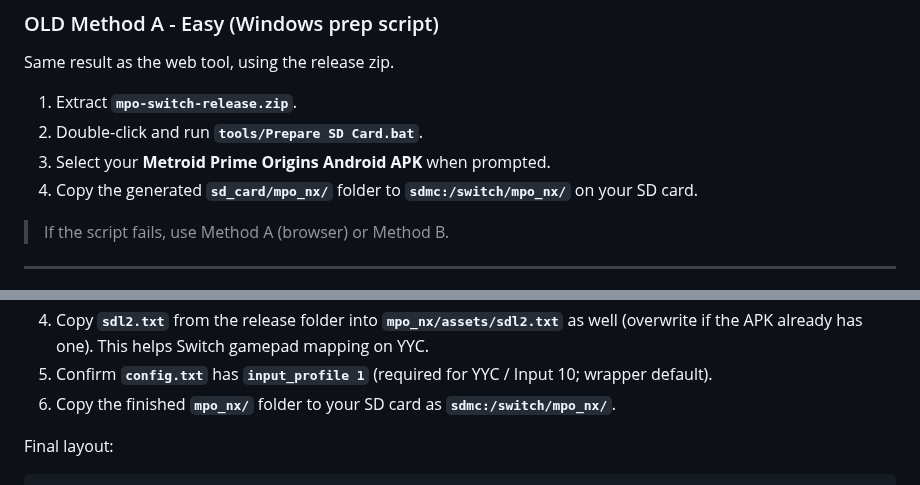
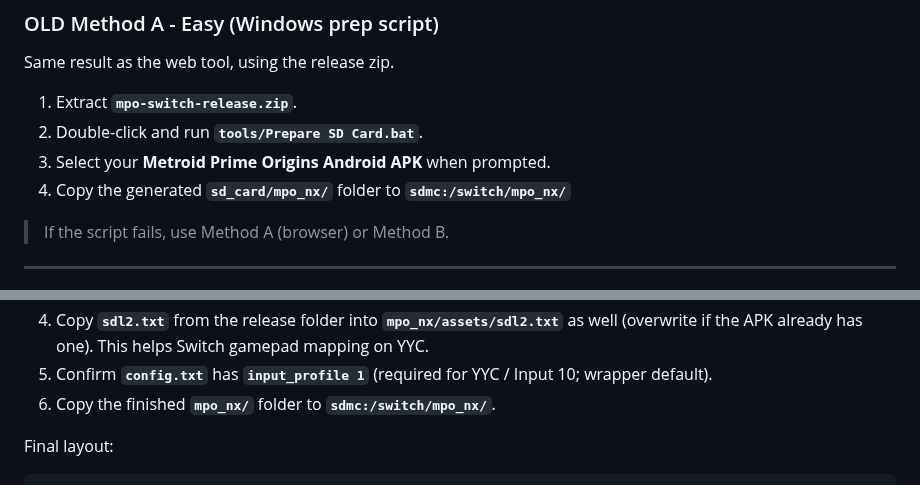
Before and after one commit to bshurikan/mpo_nx, a Markdown page: README.md, 2 parts joined by grey strips. GitHub-like rendering.

```diff
--- a/README.md
+++ b/README.md
@@ -34,7 +34,7 @@ Same result as the web tool, using the release zip.
 1. Extract **`mpo-switch-release.zip`**.
 2. Double-click and run **`tools/Prepare SD Card.bat`**.
 3. Select your **Metroid Prime Origins Android APK** when prompted.
-4. Copy the generated **`sd_card/mpo_nx/`** folder to **`sdmc:/switch/mpo_nx/`** on your SD card.
+4. Copy the generated **`sd_card/mpo_nx/`** folder to **`sdmc:/switch/mpo_nx/`**
 
 > If the script fails, use Method A (browser) or Method B.
 
@@ -54,7 +54,7 @@ Same result as the web tool, using the release zip.
    - The entire **`assets/`** folder → **`mpo_nx/assets/`**
 4. Copy **`sdl2.txt`** from the release folder into **`mpo_nx/assets/sdl2.txt`** as well (overwrite if the APK already has one). This helps Switch gamepad mapping on YYC.
 5. Confirm **`config.txt`** has **`input_profile 1`** (required for YYC / Input 10; wrapper default).
-6. Copy the finished **`mpo_nx/`** folder to your SD card as **`sdmc:/switch/mpo_nx/`**.
+6. Copy the finished **`mpo_nx/`** folder to **`sdmc:/switch/mpo_nx/`**.
 
 Final layout:
 
```
